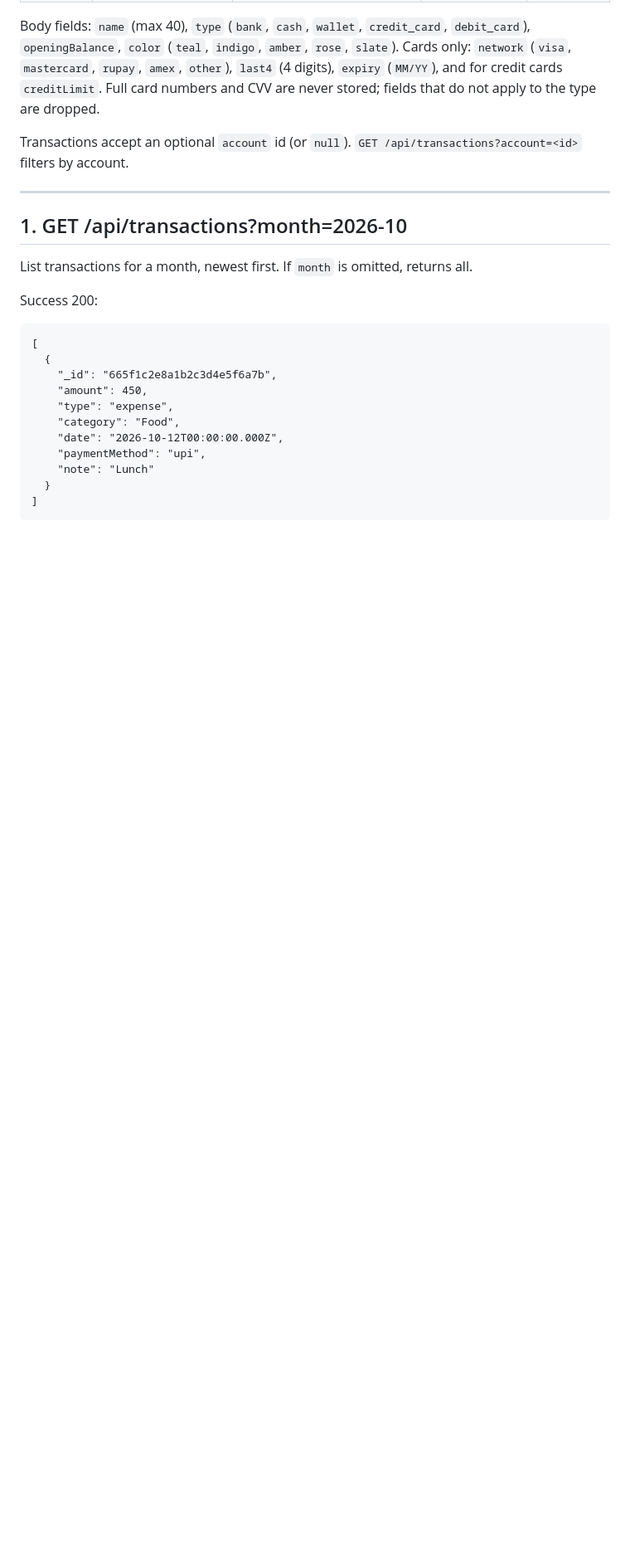
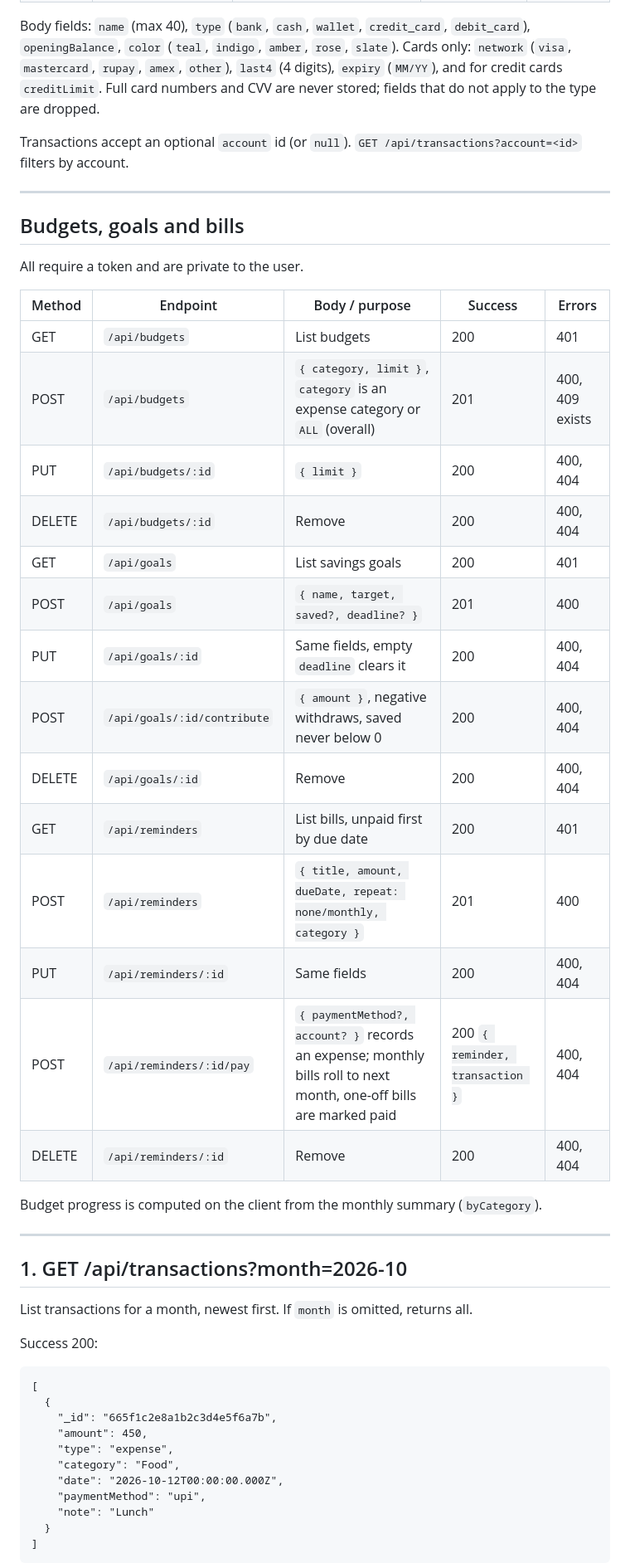
Before and after one commit to SharvanthikaSivaraj/Expense-tracker, a Markdown page: docs/api.md, the part around the change. Shown at 83% size. Rendered like a GitHub page; blank space fills up the shorter version.

```diff
--- a/docs/api.md
+++ b/docs/api.md
@@ -45,6 +45,31 @@ and for credit cards `creditLimit`. Full card numbers and CVV are never stored;
 to the type are dropped.
 
 Transactions accept an optional `account` id (or `null`). `GET /api/transactions?account=<id>` filters by account.
+
+---
+
+## Budgets, goals and bills
+
+All require a token and are private to the user.
+
+| Method | Endpoint | Body / purpose | Success | Errors |
+|---|---|---|---|---|
+| GET | `/api/budgets` | List budgets | 200 | 401 |
+| POST | `/api/budgets` | `{ category, limit }`, `category` is an expense category or `ALL` (overall) | 201 | 400, 409 exists |
+| PUT | `/api/budgets/:id` | `{ limit }` | 200 | 400, 404 |
+| DELETE | `/api/budgets/:id` | Remove | 200 | 400, 404 |
+| GET | `/api/goals` | List savings goals | 200 | 401 |
+| POST | `/api/goals` | `{ name, target, saved?, deadline? }` | 201 | 400 |
+| PUT | `/api/goals/:id` | Same fields, empty `deadline` clears it | 200 | 400, 404 |
+| POST | `/api/goals/:id/contribute` | `{ amount }`, negative withdraws, saved never below 0 | 200 | 400, 404 |
+| DELETE | `/api/goals/:id` | Remove | 200 | 400, 404 |
+| GET | `/api/reminders` | List bills, unpaid first by due date | 200 | 401 |
+| POST | `/api/reminders` | `{ title, amount, dueDate, repeat: none/monthly, category }` | 201 | 400 |
+| PUT | `/api/reminders/:id` | Same fields | 200 | 400, 404 |
+| POST | `/api/reminders/:id/pay` | `{ paymentMethod?, account? }` records an expense; monthly bills roll to next month, one-off bills are marked paid | 200 `{ reminder, transaction }` | 400, 404 |
+| DELETE | `/api/reminders/:id` | Remove | 200 | 400, 404 |
+
+Budget progress is computed on the client from the monthly summary (`byCategory`).
 
 ---
 
```
Also changed, not shown: README.md (+4 -0 lines).
